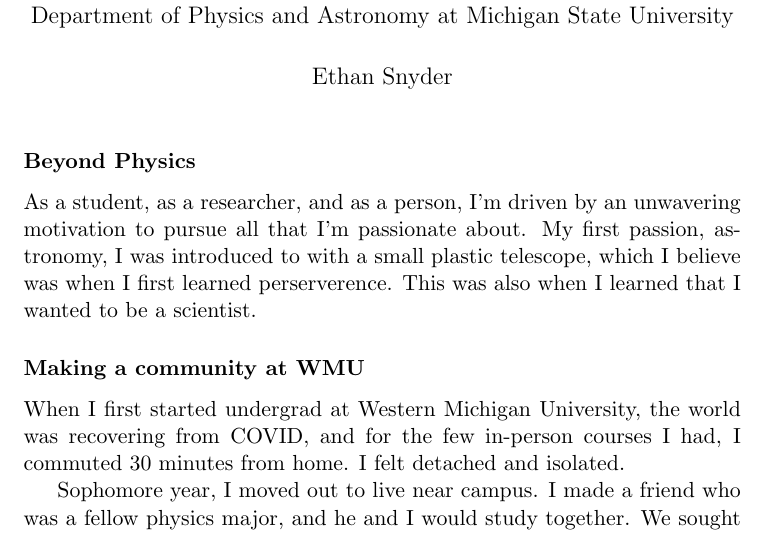
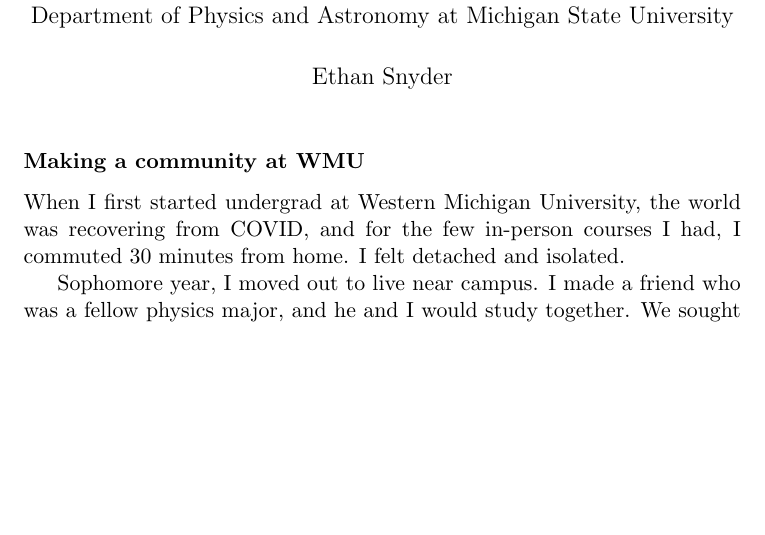
Before and after one commit to ethan-ss-nyder/GradSchoolStuff, a LaTeX document (Michigan State University/PersonalStatement/PersonalState_EthanSnyder.tex): part of page 1 of 3, cut so that both start at the same text, the shorter picture padded with empty space. Compiled offline with pdfLaTeX.

Commit message:
Removed intro section from personal statement

```diff
--- a/Michigan State University/PersonalStatement/PersonalState_EthanSnyder.tex
+++ b/Michigan State University/PersonalStatement/PersonalState_EthanSnyder.tex
@@ -12,9 +12,6 @@
 
 \begin{document}
 \maketitle
-\subsubsection*{Beyond Physics}
-As a student, as a researcher, and as a person, I'm driven by an unwavering motivation to pursue all that I'm passionate about. My first passion, astronomy, I was introduced to with a small plastic telescope, which I believe was when I first learned perserverence. This was also when I learned that I wanted to be a scientist.
-
 \subsubsection*{Making a community at WMU}
 When I first started undergrad at Western Michigan University, the world was recovering from COVID, and for the few in-person courses I had, I commuted 30 minutes from home. I felt detached and isolated.
 
```
Also changed, not shown: Michigan State University/Intro.txt (+4 -0 lines).
